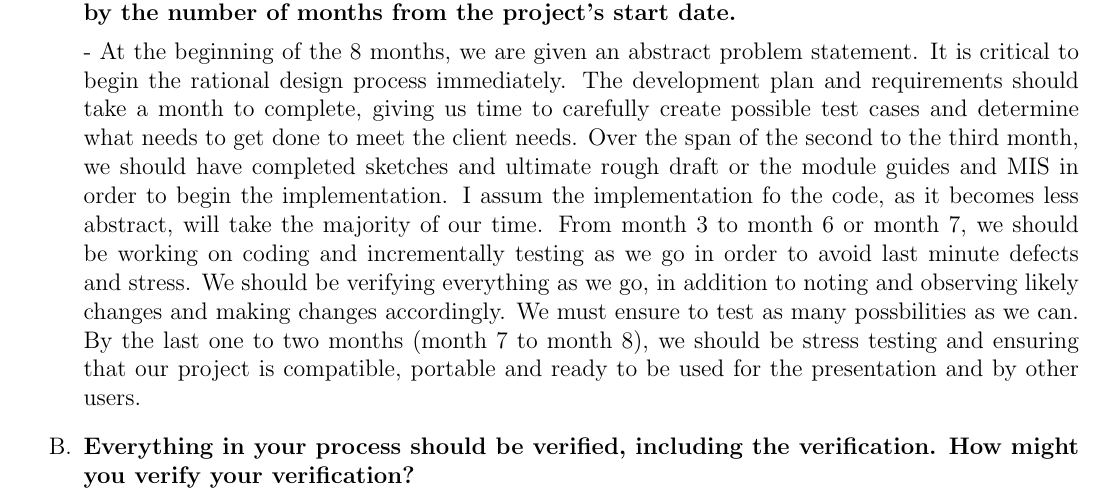
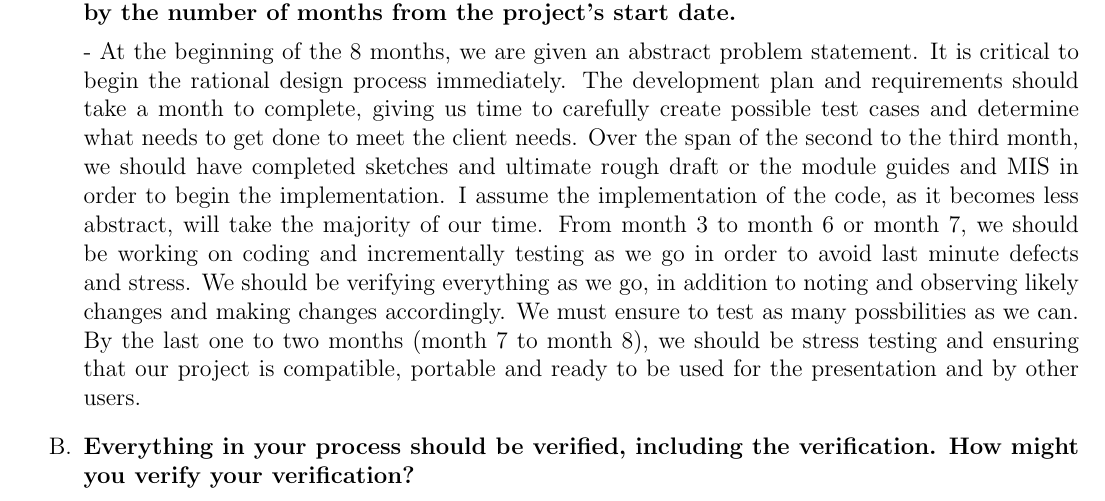
Before and after one commit to bhavanapereira/2AA4-2ME3---Introduction-to-Software-Development, a LaTeX problem sheet (FinalExam/final.tex): part of page 6 of 22, cut so that both start at the same text. Compiled offline with pdfLaTeX.

Commit message:
typo fix

```diff
--- a/FinalExam/final.tex
+++ b/FinalExam/final.tex
@@ -226,7 +226,7 @@ opponent.
   timeline for achieving these milestones do you propose?  You can indicate the
   time a milestone is reached by the number of months from the project's start date.}
 
-  - At the beginning of the 8 months, we are given an abstract problem statement. It is critical to begin the rational design process immediately. The development plan and requirements should take a month to complete, giving us time to carefully create possible test cases and determine what needs to get done to meet the client needs. Over the span of the second to the third month, we should have completed sketches and ultimate rough draft or the module guides and MIS in order to begin the implementation. I assum the implementation fo the code, as it becomes less abstract, will take the majority of our time. From month 3 to month 6 or month 7, we should be working on coding and incrementally testing as we go in order to avoid last minute defects and stress. We should be verifying everything as we go, in addition to noting and observing likely changes and making changes accordingly. We must ensure to test as many possbilities as we can. By the last one to two months (month 7 to month 8), we should be stress testing and ensuring that our project is compatible, portable and ready to be used for the presentation and by other users.
+  - At the beginning of the 8 months, we are given an abstract problem statement. It is critical to begin the rational design process immediately. The development plan and requirements should take a month to complete, giving us time to carefully create possible test cases and determine what needs to get done to meet the client needs. Over the span of the second to the third month, we should have completed sketches and ultimate rough draft or the module guides and MIS in order to begin the implementation. I assume the implementation of the code, as it becomes less abstract, will take the majority of our time. From month 3 to month 6 or month 7, we should be working on coding and incrementally testing as we go in order to avoid last minute defects and stress. We should be verifying everything as we go, in addition to noting and observing likely changes and making changes accordingly. We must ensure to test as many possbilities as we can. By the last one to two months (month 7 to month 8), we should be stress testing and ensuring that our project is compatible, portable and ready to be used for the presentation and by other users.
 
 \item \textbf{Everything in your process should be verified, including the
     verification.  How might you verify your verification?}
```
